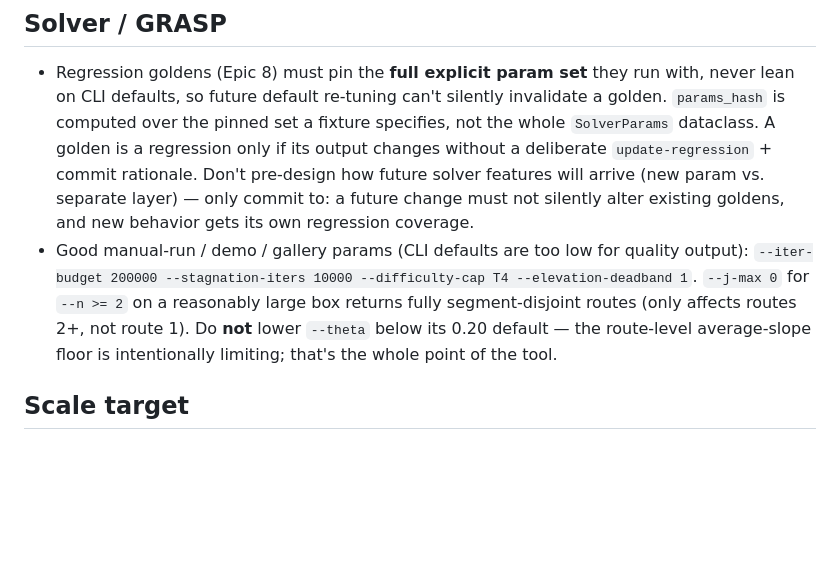
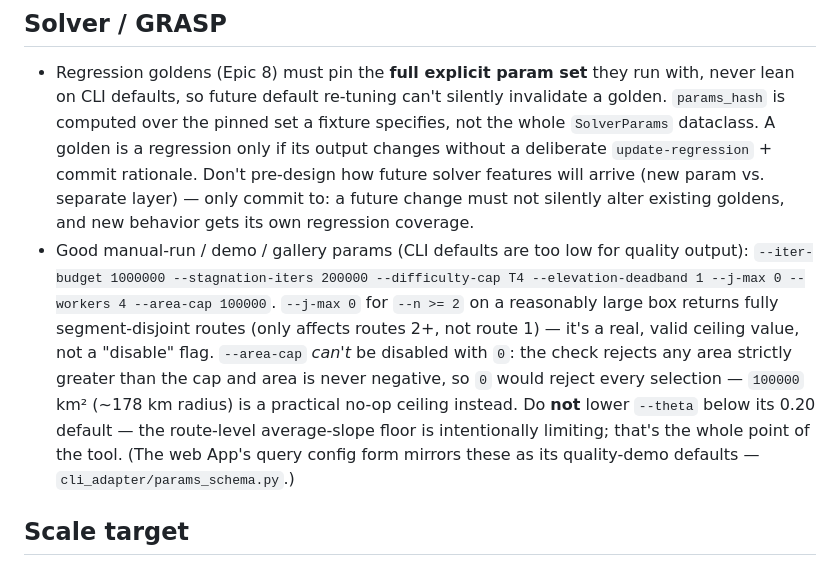
Before and after one commit to TeKRunneR/steeproute, a Markdown page: AGENTS.md, the part around the change. Rendered like a GitHub page; blank space fills up the shorter version.

Commit message:
docs(agents): sync quality-demo param guidance with the App's new defaults
AGENTS.md documented the old manual-run params (200k/10k iter/stagnation
budget, no workers/area-cap note); the App's params_schema.py cites this
section as the source of its quality-demo overrides. Update the guidance to
match: 1M/200k budget, --workers 4, and the area-cap-can't-be-0 rationale.

Co-Authored-By: Claude Sonnet 5 <noreply@anthropic.com>

```diff
--- a/AGENTS.md
+++ b/AGENTS.md
@@ -43,12 +43,18 @@ Planning lives under `_bmad-output/planning-artifacts/`:
   future change must not silently alter existing goldens, and new behavior
   gets its own regression coverage.
 - Good manual-run / demo / gallery params (CLI defaults are too low for
-  quality output): `--iter-budget 200000 --stagnation-iters 10000
-  --difficulty-cap T4 --elevation-deadband 1`. `--j-max 0` for `--n >= 2` on a
-  reasonably large box returns fully segment-disjoint routes (only affects
-  routes 2+, not route 1). Do **not** lower `--theta` below its 0.20 default —
-  the route-level average-slope floor is intentionally limiting; that's the
-  whole point of the tool.
+  quality output): `--iter-budget 1000000 --stagnation-iters 200000
+  --difficulty-cap T4 --elevation-deadband 1 --j-max 0 --workers 4
+  --area-cap 100000`. `--j-max 0` for `--n >= 2` on a reasonably large box
+  returns fully segment-disjoint routes (only affects routes 2+, not route 1)
+  — it's a real, valid ceiling value, not a "disable" flag. `--area-cap`
+  *can't* be disabled with `0`: the check rejects any area strictly greater
+  than the cap and area is never negative, so `0` would reject every
+  selection — `100000` km² (~178 km radius) is a practical no-op ceiling
+  instead. Do **not** lower `--theta` below its 0.20 default — the
+  route-level average-slope floor is intentionally limiting; that's the whole
+  point of the tool. (The web App's query config form mirrors these as its
+  quality-demo defaults — `cli_adapter/params_schema.py`.)
 
 ## Scale target
 
```
